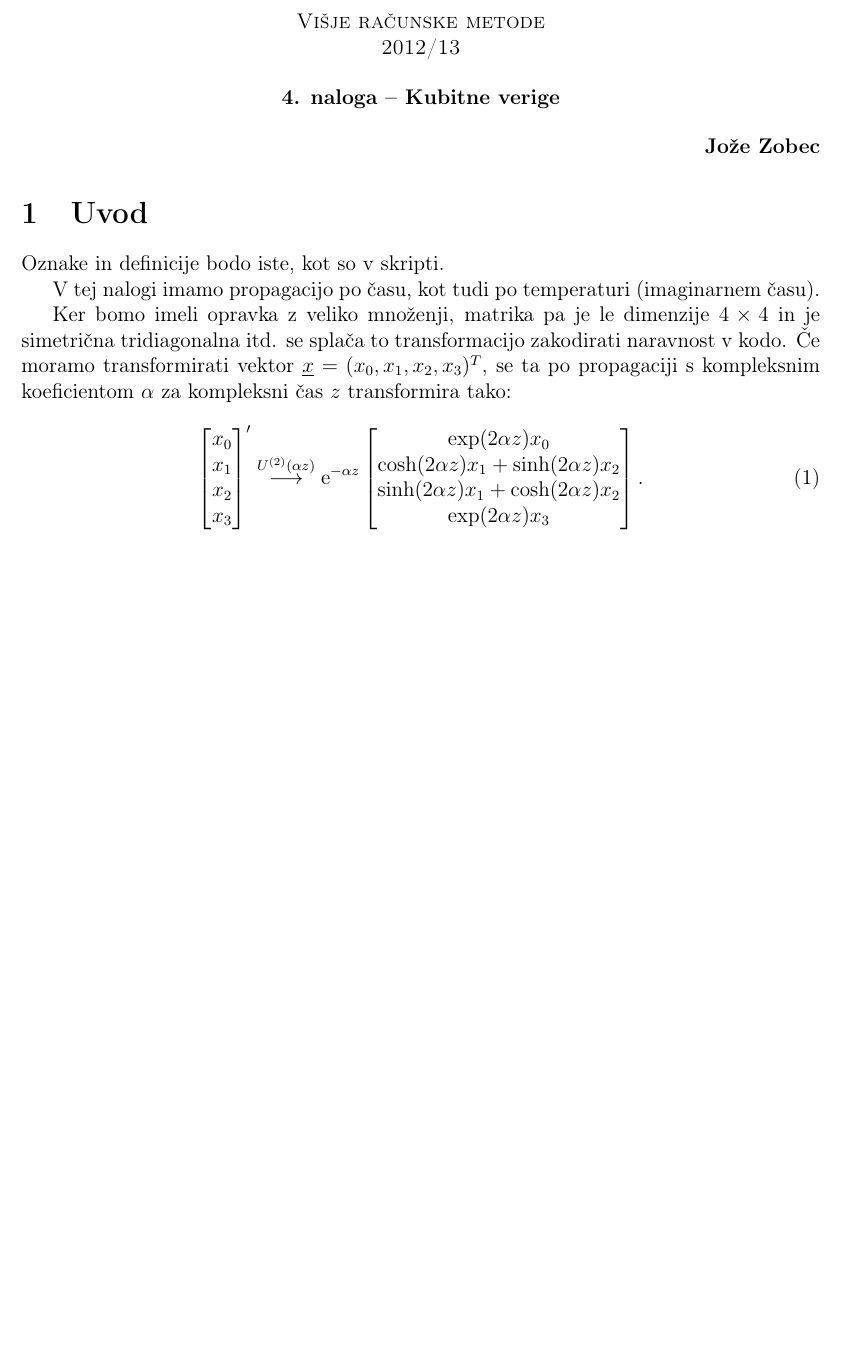
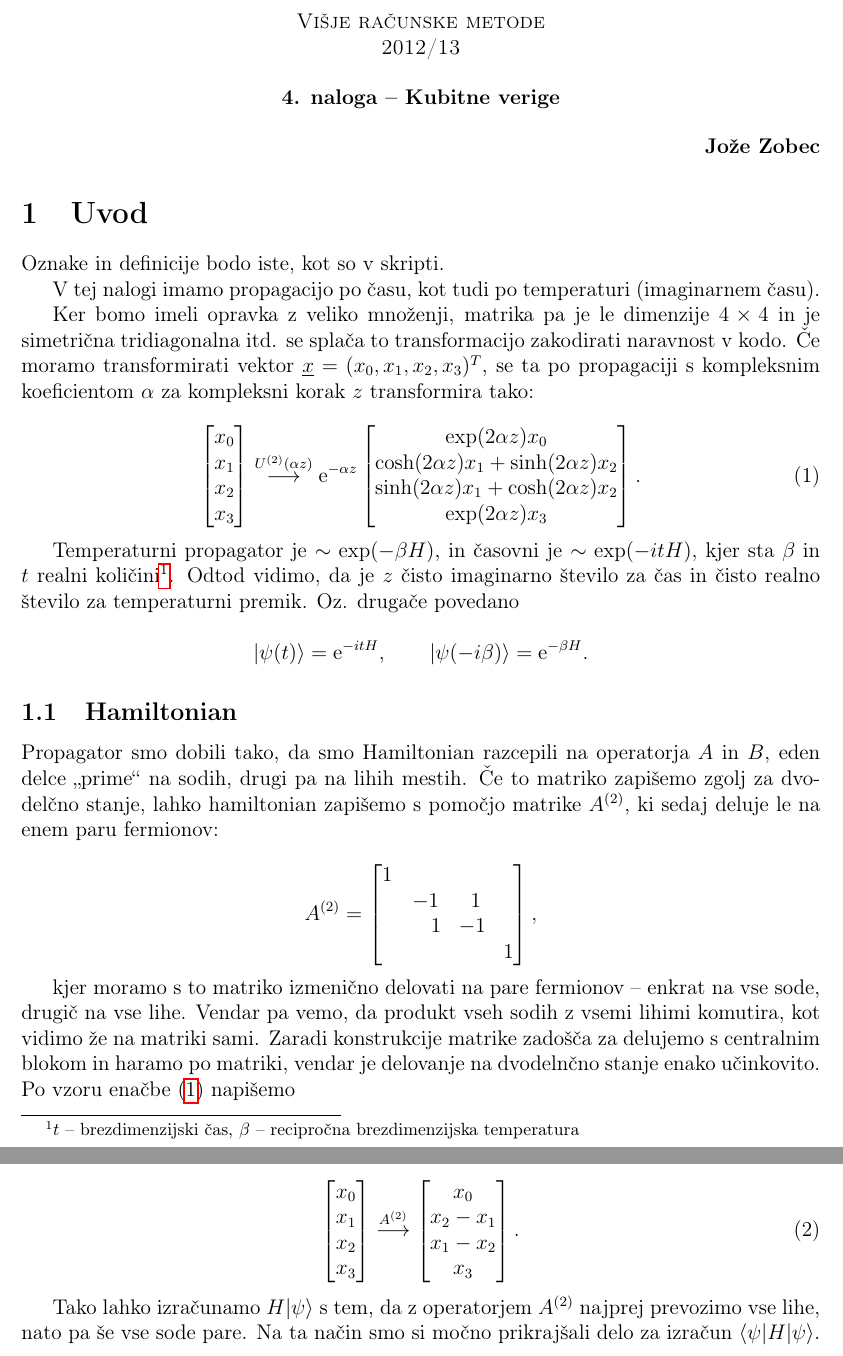
Before and after one commit to jozzez1/VRM, a LaTeX document (Naloga04/joze_zobec_04.tex): part of the page before the commit and two parts of pages 1 and 2 of 2 after it, the two joined at a grey line, cut so that both start at the same text, the shorter picture padded with empty space. Compiled offline with pdfLaTeX.

Commit message:
Energy added

```diff
--- a/Naloga04/joze_zobec_04.tex
+++ b/Naloga04/joze_zobec_04.tex
@@ -17,6 +17,10 @@
 \textbf{Jože Zobec}
 \end{flushright}
 
+\newcommand{\e}{
+	\ensuremath{\text{e}}
+}
+
 \section{Uvod}
 
 Oznake in definicije bodo iste, kot so v skripti.
@@ -25,7 +29,7 @@ V tej nalogi imamo propagacijo po času, kot tudi po temperaturi (imaginarnem č
 
 Ker bomo imeli opravka z veliko množenji, matrika pa je le dimenzije $4 \times 4$ in je simetrična tridiagonalna
 itd. se splača to transformacijo zakodirati naravnost v kodo. Če moramo transformirati vektor
-$\underline{x} = (x_0, x_1, x_2, x_3)^T$, se ta po propagaciji s kompleksnim koeficientom $\alpha$ za kompleksni čas
+$\underline{x} = (x_0, x_1, x_2, x_3)^T$, se ta po propagaciji s kompleksnim koeficientom $\alpha$ za kompleksni korak
 $z$ transformira tako:
 
 \begin{equation}
@@ -34,13 +38,60 @@ $z$ transformira tako:
 		x_1 \\
 		x_2 \\
 		x_3
-	\end{bmatrix}' \stackrel{U^{(2)}(\alpha z)}{\longrightarrow} \text{e}^{-\alpha z}
+	\end{bmatrix} \stackrel{U^{(2)}(\alpha z)}{\longrightarrow} \text{e}^{-\alpha z}
 	\begin{bmatrix}
 		\exp(2\alpha z) x_0 \\
 		\cosh(2\alpha z)x_1 + \sinh(2\alpha z)x_2 \\
 		\sinh(2\alpha z)x_1 + \cosh(2\alpha z)x_2 \\
 		\exp(2\alpha z) x_3
 	\end{bmatrix}.
+	\label{eqn:U}
 \end{equation}
 
+Temperaturni propagator je $\sim \exp(-\beta H)$, in časovni je $\sim \exp (-itH)$, kjer sta $\beta$ in $t$ realni
+količini\footnote{$t$ -- brezdimenzijski čas, $\beta$ -- recipročna brezdimenzijska temperatura}. Odtod vidimo, da
+je $z$ čisto imaginarno število za čas in čisto realno število za temperaturni premik. Oz. drugače povedano
+
+\[
+	|\psi(t)\rangle = \e^{-itH}, \qquad |\psi(-i\beta)\rangle = \e^{-\beta H}.
+\]
+
+\subsection{Hamiltonian}
+
+Propagator smo dobili tako, da smo Hamiltonian razcepili na operatorja $A$ in $B$, eden delce "`prime"' na sodih,
+drugi pa na lihih mestih. Če to matriko zapišemo zgolj za dvodelčno stanje, lahko hamiltonian zapišemo s pomočjo
+matrike $A^{(2)}$, ki sedaj deluje le na enem paru fermionov:
+
+\[
+	A^{(2)} = \begin{bmatrix}
+		1 &  &  &  \\
+		&-1 &\ 1 &  \\
+		 & \quad 1 & -1 &  \\
+		 &  &  & 1
+		\end{bmatrix},
+\]
+
+kjer moramo s to matriko izmenično delovati na pare fermionov -- enkrat na vse sode, drugič na vse lihe. Vendar pa vemo,
+da produkt vseh sodih z vsemi lihimi komutira, kot vidimo že na matriki sami. Zaradi konstrukcije matrike zadošča
+za delujemo s centralnim blokom in haramo po matriki, vendar je delovanje na dvodelnčno stanje enako učinkovito. Po
+vzoru enačbe~\eqref{eqn:U} napišemo
+
+\begin{equation}
+	\begin{bmatrix}
+		x_0 \\
+		x_1 \\
+		x_2 \\
+		x_3
+	\end{bmatrix} \stackrel{A^{(2)}}{\longrightarrow}
+	\begin{bmatrix}
+		x_0 \\
+		x_2 - x_1 \\
+		x_1 - x_2 \\
+		x_3
+	\end{bmatrix}.
+\end{equation}
+
+Tako lahko izračunamo $H|\psi\rangle$ s tem, da z operatorjem $A^{(2)}$ najprej prevozimo vse lihe, nato pa še vse sode
+pare. Na ta način smo si močno prikrajšali delo za izračun $\langle\psi | H | \psi\rangle$.
+
 \end{document}
```
Also changed, not shown: 3 other files.
